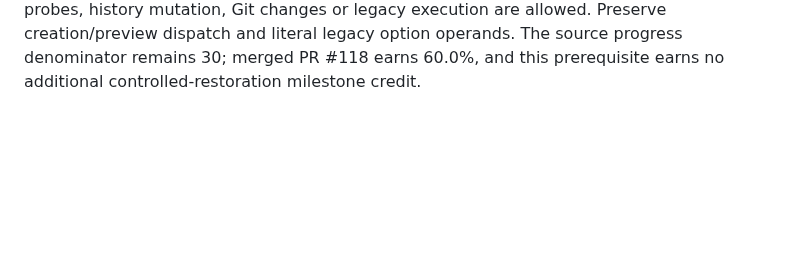
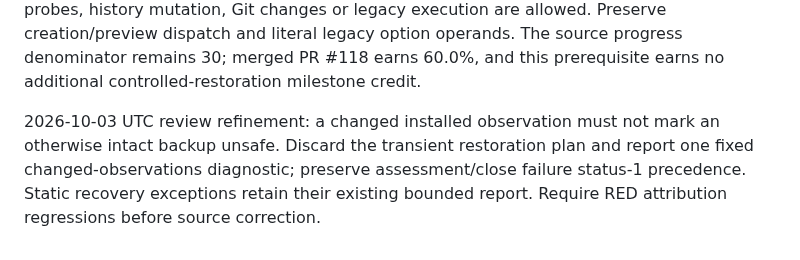
Before and after one commit to anoop2811/software-factory-template, a Markdown page: docs/DECISION_LOG.md, the part around the change. Rendered like a GitHub page; blank space fills up the shorter version.

```diff
--- a/docs/DECISION_LOG.md
+++ b/docs/DECISION_LOG.md
@@ -2638,3 +2638,9 @@ No writes, probes, history mutation, Git changes or legacy execution are allowed
 Preserve creation/preview dispatch and literal legacy option operands. The source
 progress denominator remains 30; merged PR #118 earns 60.0%, and this prerequisite
 earns no additional controlled-restoration milestone credit.
+
+2026-10-03 UTC review refinement: a changed installed observation must not mark
+an otherwise intact backup unsafe. Discard the transient restoration plan and
+report one fixed changed-observations diagnostic; preserve assessment/close
+failure status-1 precedence. Static recovery exceptions retain their existing
+bounded report. Require RED attribution regressions before source correction.
```
Also changed, not shown: docs/adr/0092-go-recovery-restoration-planning.md (+12 -0 lines).
